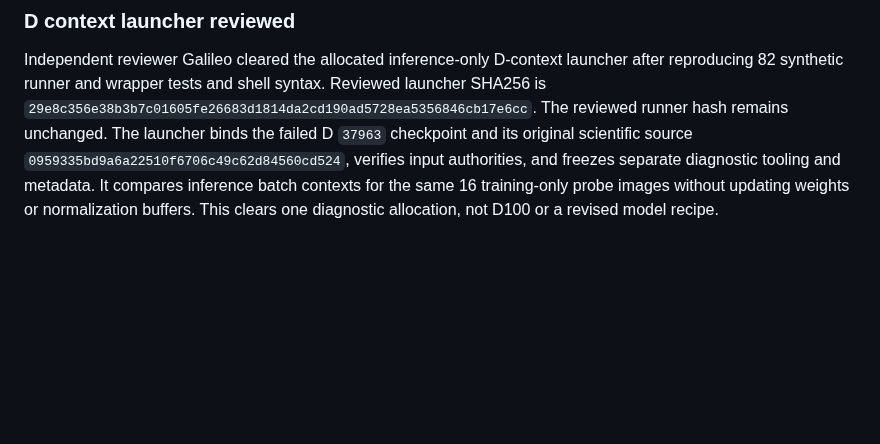
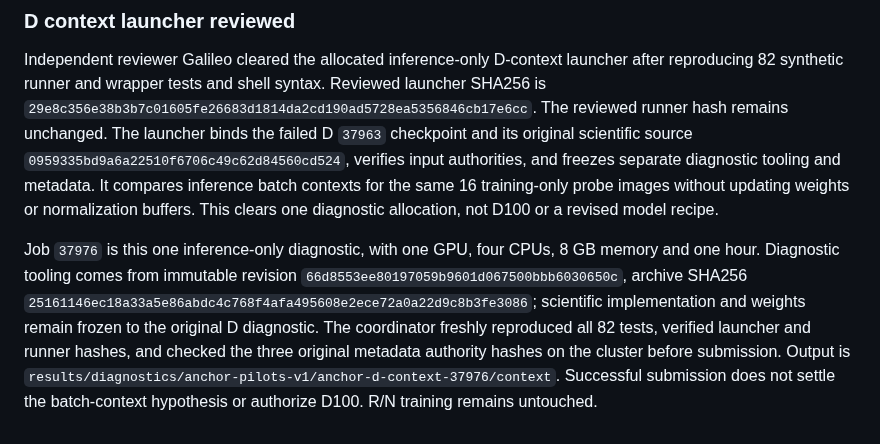
Before and after one commit to 7abushahla/ReferNet, a Markdown page: docs/anchor-pilot-execution-2026-10-11.md, the part around the change. GitHub-like rendering; blank space fills up the shorter version.

Commit message:
Record inference-only D diagnostic submission 37976

```diff
--- a/docs/anchor-pilot-execution-2026-10-11.md
+++ b/docs/anchor-pilot-execution-2026-10-11.md
@@ -154,3 +154,5 @@ Retry `37975` uses immutable revision `9e88c31c069642788a45e2635ad3d5525ce5e824`
 ### D context launcher reviewed
 
 Independent reviewer Galileo cleared the allocated inference-only D-context launcher after reproducing 82 synthetic runner and wrapper tests and shell syntax. Reviewed launcher SHA256 is `29e8c356e38b3b7c01605fe26683d1814da2cd190ad5728ea5356846cb17e6cc`. The reviewed runner hash remains unchanged. The launcher binds the failed D `37963` checkpoint and its original scientific source `0959335bd9a6a22510f6706c49c62d84560cd524`, verifies input authorities, and freezes separate diagnostic tooling and metadata. It compares inference batch contexts for the same 16 training-only probe images without updating weights or normalization buffers. This clears one diagnostic allocation, not D100 or a revised model recipe.
+
+Job `37976` is this one inference-only diagnostic, with one GPU, four CPUs, 8 GB memory and one hour. Diagnostic tooling comes from immutable revision `66d8553ee80197059b9601d067500bbb6030650c`, archive SHA256 `25161146ec18a33a5e86abdc4c768f4afa495608e2ece72a0a22d9c8b3fe3086`; scientific implementation and weights remain frozen to the original D diagnostic. The coordinator freshly reproduced all 82 tests, verified launcher and runner hashes, and checked the three original metadata authority hashes on the cluster before submission. Output is `results/diagnostics/anchor-pilots-v1/anchor-d-context-37976/context`. Successful submission does not settle the batch-context hypothesis or authorize D100. R/N training remains untouched.
```
